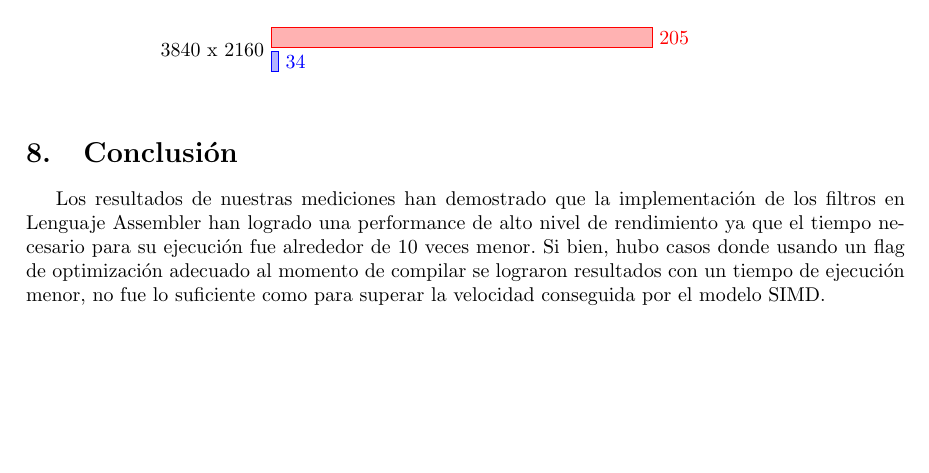
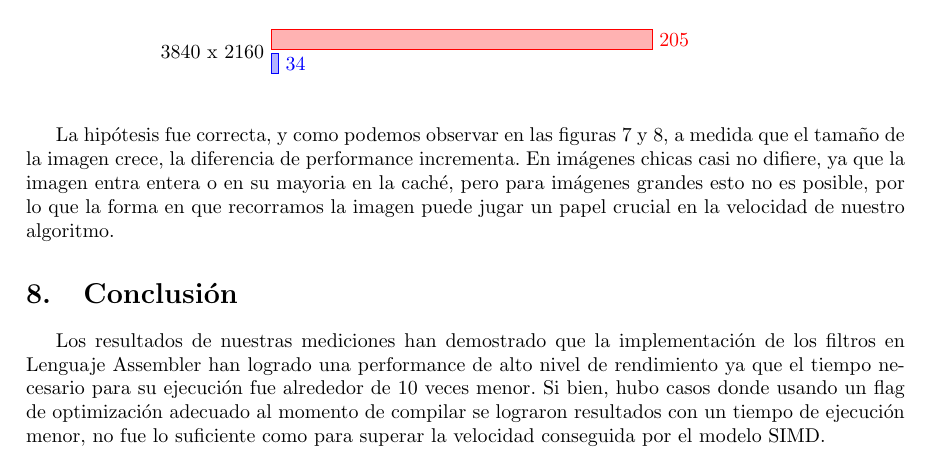
Before and after one commit to franciscod/oc2-tp2, a LaTeX document (informe/informe.tex): part of page 18 of 18, cut so that both start at the same text, the shorter picture padded with empty space. Compiled offline with pdfLaTeX; a LaTeX package or settings file that is missing is left out.

Commit message:
conclusion del trasponer la imagen

```diff
--- a/informe/informe.tex
+++ b/informe/informe.tex
@@ -683,6 +683,8 @@ Los datos obtenidos son los siguientes: \\
 \end{tikzpicture}
 \end{center}
 
+La hipótesis fue correcta, y como podemos observar en las figuras 7 y 8, a medida que el tamaño de la imagen crece, la diferencia de performance incrementa. En imágenes chicas casi no difiere, ya que la imagen entra entera o en su mayoria en la caché, pero para imágenes grandes esto no es posible, por lo que la forma en que recorramos la imagen puede jugar un papel crucial en la velocidad de nuestro algoritmo.
+
 \section{Conclusión}
 
 Los resultados de nuestras mediciones han demostrado que la implementación de los filtros en Lenguaje Assembler han logrado una performance de alto nivel de rendimiento ya que el tiempo necesario para su ejecución fue alrededor de 10 veces menor. Si bien, hubo casos donde usando un flag de optimización adecuado al momento de compilar se lograron resultados con un tiempo de ejecución menor, no fue lo suficiente como para superar la velocidad conseguida por el modelo SIMD. \\
```
